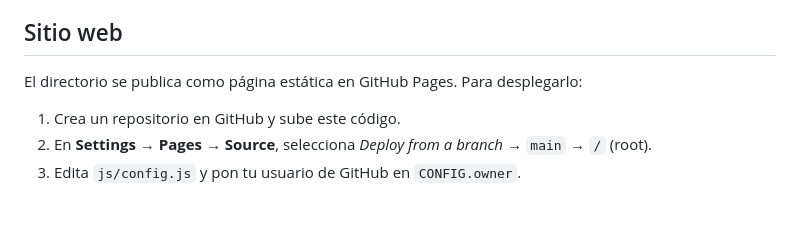
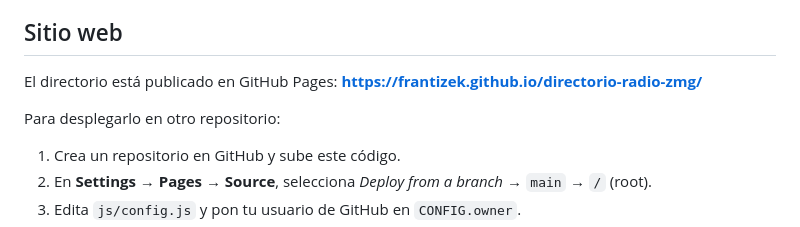
Before and after one commit to frantizek/directorio-radio-zmg, a Markdown page: README.md, the part around the change. GitHub-like rendering; blank space fills up the shorter version.

Commit message:
docs: enlazar el sitio publicado en GitHub Pages

```diff
--- a/README.md
+++ b/README.md
@@ -4,7 +4,9 @@ Directorio web de las principales estaciones de radio FM y AM de la Zona Metropo
 
 ## Sitio web
 
-El directorio se publica como página estática en GitHub Pages. Para desplegarlo:
+El directorio está publicado en GitHub Pages: **https://frantizek.github.io/directorio-radio-zmg/**
+
+Para desplegarlo en otro repositorio:
 
 1. Crea un repositorio en GitHub y sube este código.
 2. En **Settings → Pages → Source**, selecciona *Deploy from a branch* → `main` → `/` (root).
```
